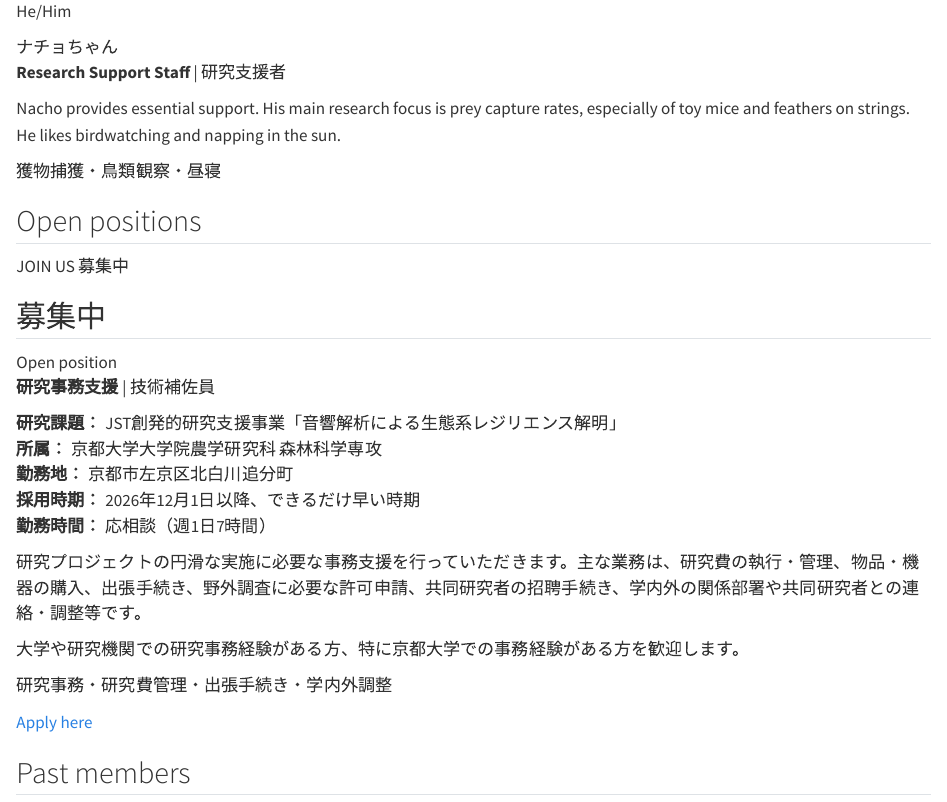
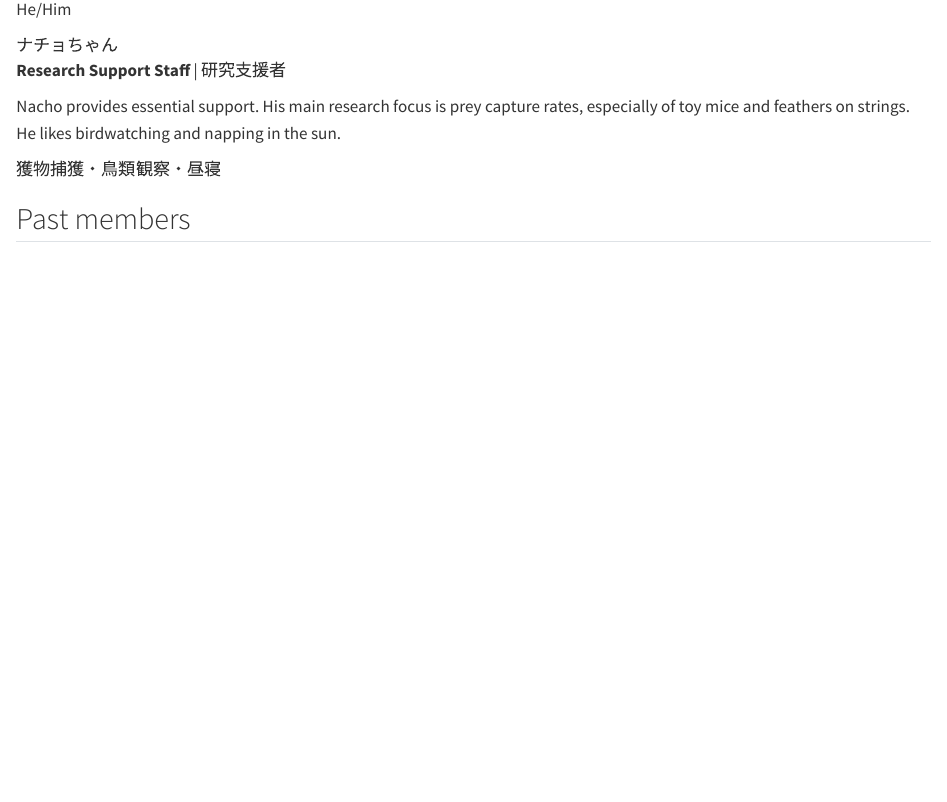
Before and after one commit to SamRPJRoss/samuelrpjross.com, a Quarto document (people.qmd): the page in a window 1100 px wide, from 2680 px down before the commit and from 2690 px down after it, so that both start at the same text. Rendered offline with R 4.5, knitr and Pandoc in place of Quarto, with nearby package versions.

Commit message:
deleted open position

```diff
--- a/people.qmd
+++ b/people.qmd
@@ -121,54 +121,3 @@
 
 </div>
 
-
-<div class="past-members">
-
-<div class="open-positions">
-
-## Open positions
-
-<!-- ======================================================
-     RESEARCH ADMINISTRATIVE ASSISTANT
-     ====================================================== -->
-
-<div class="person-entry vacancy-entry">
-
-<div class="vacancy-placeholder vacancy-admin">
-  <span class="vacancy-placeholder-en">JOIN US</span>
-  <span class="vacancy-placeholder-jp">募集中</span>
-</div>
-
-<div class="person-details">
-
-<div class="person-name-row">
-  <h2 class="person-name">募集中</h2>
-</div>
-
-<div class="jp-person-name">Open position</div>
-
-<p class="person-position">
-<strong>研究事務支援</strong> | 技術補佐員
-</p>
-
-<div class="vacancy-meta">
-
-<strong>研究課題：</strong> JST創発的研究支援事業「音響解析による生態系レジリエンス解明」
-<strong>所属：</strong> 京都大学大学院農学研究科 森林科学専攻
-<strong>勤務地：</strong> 京都市左京区北白川追分町
-<strong>採用時期：</strong> 2026年12月1日以降、できるだけ早い時期
-<strong>勤務時間：</strong> 応相談（週1日7時間）
-
-</div>
-
-<p class="person-bio">
-研究プロジェクトの円滑な実施に必要な事務支援を行っていただきます。主な業務は、研究費の執行・管理、物品・機器の購入、出張手続き、野外調査に必要な許可申請、共同研究者の招聘手続き、学内外の関係部署や共同研究者との連絡・調整等です。
-</p>
-
-<p class="person-bio">
-大学や研究機関での研究事務経験がある方、特に京都大学での事務経験がある方を歓迎します。
-</p>
-
-<p class="person-keywords-jp">
-研究事務・研究費管理・出張手続き・学内外調整
-</p>
@@ -179 +123,0 @@
-  Apply here
```
Also changed, not shown: people.qmd (12 more changed lines).
